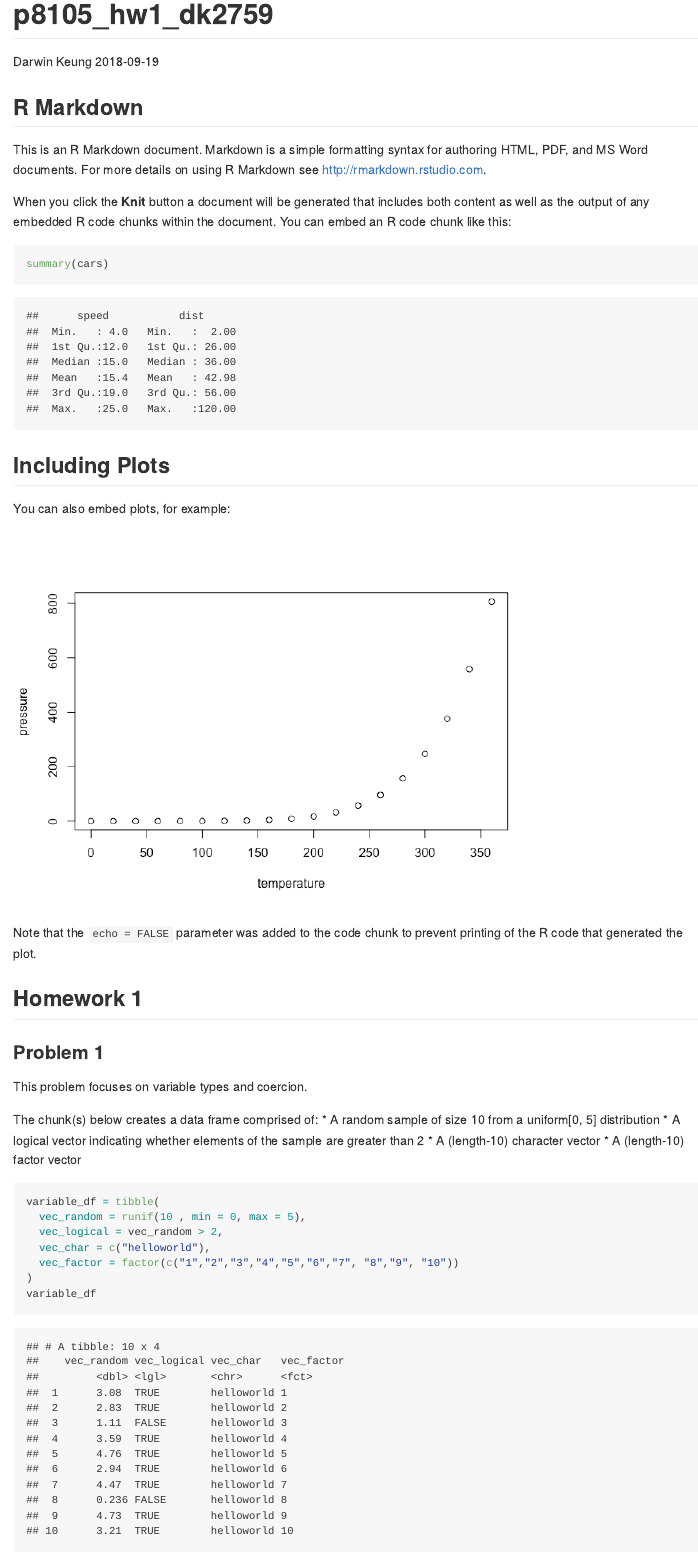
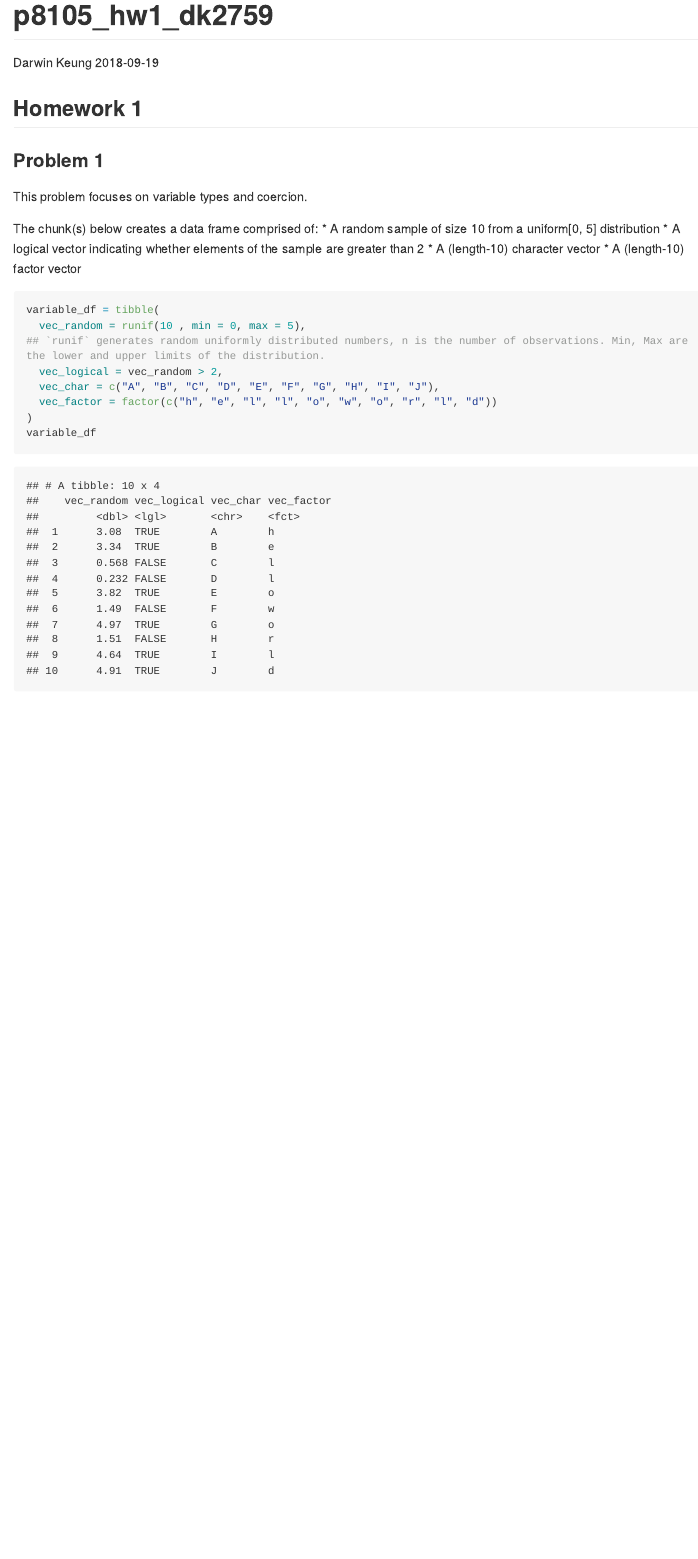
Before and after one commit to darwinthebeagle/p8105_hw1_dk2759, an R Markdown document (p8105_hw1_dk2759.Rmd): the page in a window 1100 px wide, from its top. The pictures show the output file p8105_hw1_dk2759.md that the author committed with the source, drawn offline in the style of GitHub; long lines of code are wrapped.

````diff
--- a/p8105_hw1_dk2759.Rmd
+++ b/p8105_hw1_dk2759.Rmd
@@ -4,30 +4,6 @@
 author: "Darwin Keung"
 date: 2018-09-19
 ---
-
-```{r setup, include=FALSE}
-knitr::opts_chunk$set(echo = TRUE)
-```
-
-## R Markdown
-
-This is an R Markdown document. Markdown is a simple formatting syntax for authoring HTML, PDF, and MS Word documents. For more details on using R Markdown see <http://rmarkdown.rstudio.com>.
-
-When you click the **Knit** button a document will be generated that includes both content as well as the output of any embedded R code chunks within the document. You can embed an R code chunk like this:
-
-```{r cars}
-summary(cars)
-```
-
-## Including Plots
-
-You can also embed plots, for example:
-
-```{r pressure, echo=FALSE}
-plot(pressure)
-```
-
-Note that the `echo = FALSE` parameter was added to the code chunk to prevent printing of the R code that generated the plot.
 
 ## Homework 1
 
@@ -41,17 +17,18 @@
 * A (length-10) character vector
 * A (length-10) factor vector
 
-```{r Setup, include=FALSE}
+```{r setup, include=FALSE}
 library(tidyverse)
 knitr::opts_chunk$set(echo = TRUE)
 ```
 
 
-```{r problem_1}
+```{r problem_1_data frame}
 variable_df = tibble(
   vec_random = runif(10 , min = 0, max = 5),
+## `runif` generates random uniformly distributed numbers, n is the number of observations. Min, Max are the lower and upper limits of the distribution.
   vec_logical = vec_random > 2,
-  vec_char = c("helloworld"),
-  vec_factor = factor(c("1","2","3","4","5","6","7", "8","9", "10"))
+  vec_char = c("A", "B", "C", "D", "E", "F", "G", "H", "I", "J"),
+  vec_factor = factor(c("h", "e", "l", "l", "o", "w", "o", "r", "l", "d"))
 )
 variable_df
````
Also changed, not shown: p8105_hw1_dk2759.md, p8105_hw1_dk2759.Rmd (21 more changed lines).
